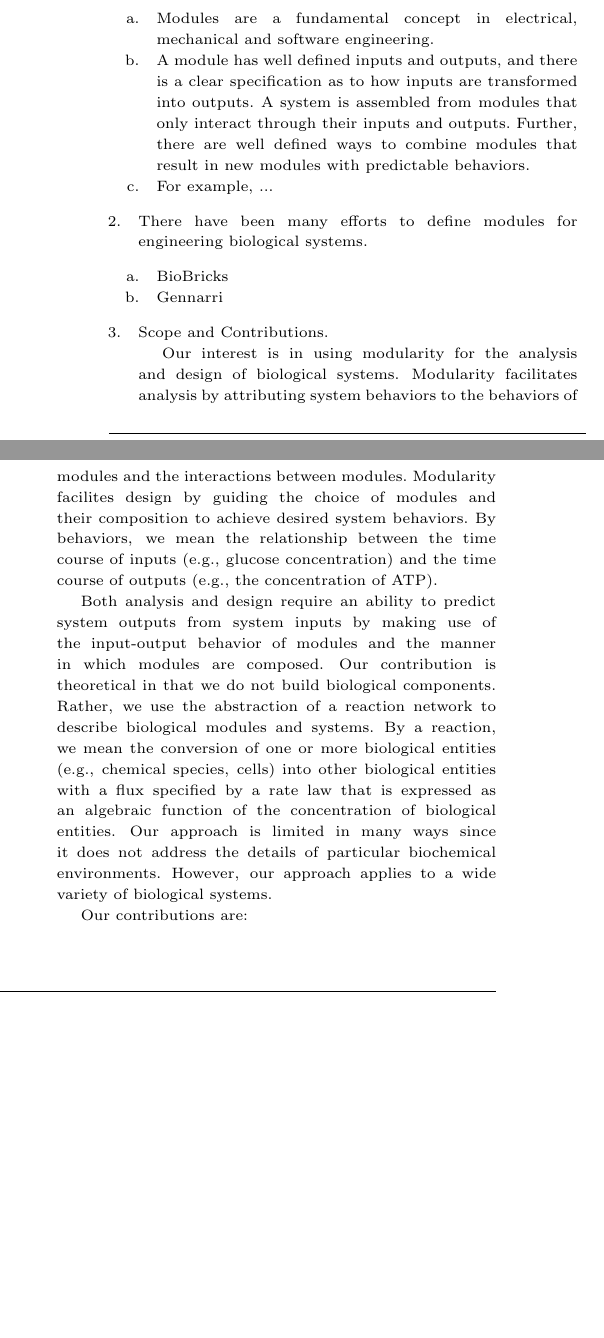
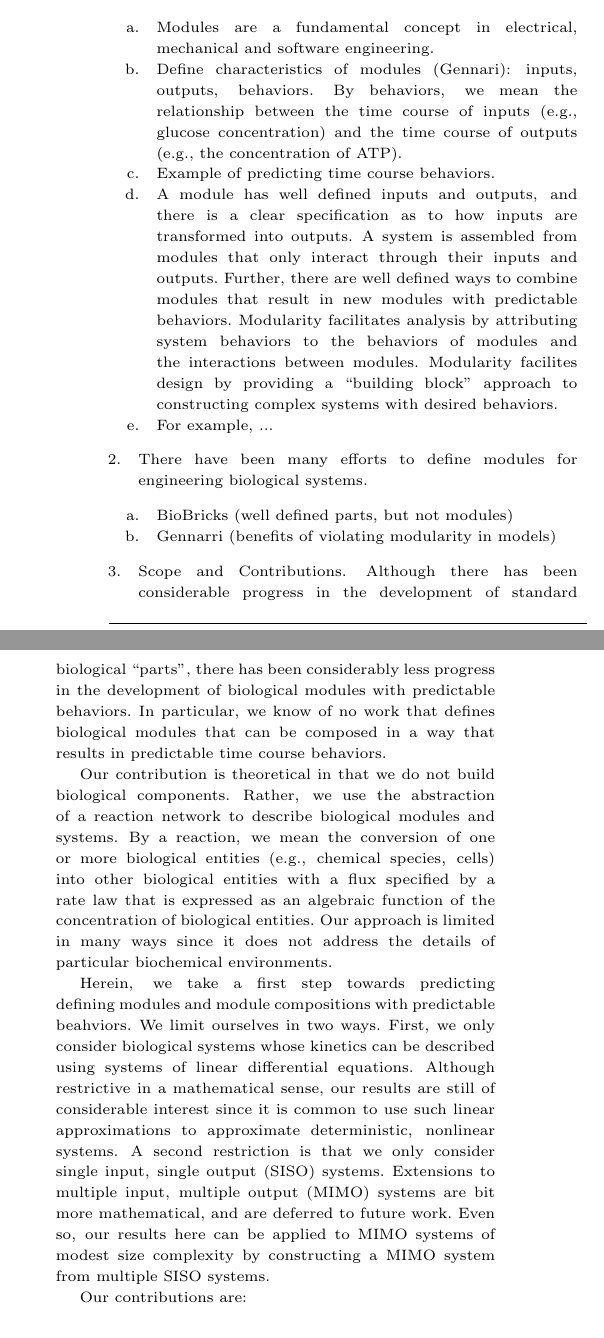
Before and after one commit to joseph-hellerstein/linear_reaction_networks, a LaTeX paper (docs/LRNBuilder/main.tex): two parts of the columns of page 1 of 4, joined at a grey line, cut so that both start at the same text, the shorter picture padded with empty space. Compiled offline with pdfLaTeX.

Commit message:
updated narrative

```diff
--- a/docs/LRNBuilder/main.tex
+++ b/docs/LRNBuilder/main.tex
@@ -149,35 +142,37 @@ Motivation
 \item
 Modules are a fundamental concept in electrical, mechanical and software engineering.
 \item
+Define characteristics of modules (Gennari): inputs, outputs, behaviors.
+By behaviors, we mean the relationship between the time course
+of inputs (e.g., glucose concentration) and the
+time course of outputs (e.g., the
+concentration of ATP).
+\item
+Example of predicting time course behaviors.
+\item
 A module has well defined inputs and outputs, and there is a clear specification as to how inputs are transformed into outputs. A system is assembled from modules that only interact through their inputs and outputs. Further, there are well defined ways to combine modules that result in new modules with predictable behaviors.
+Modularity facilitates analysis by
+attributing system behaviors to the behaviors of modules
+and the interactions between modules.
+Modularity facilites design by providing a ``building block" approach
+to constructing complex systems with desired behaviors.
 \item
 For example, ...
 \end{enumerate}
 \item
 There have been many efforts to define modules for engineering biological systems.
 \begin{enumerate}
-\item BioBricks
-\item Gennarri
+\item BioBricks (well defined parts, but not modules)
+\item Gennarri (benefits of violating modularity in models)
 \end{enumerate}
 %%%%%%%%%%%
 \item Scope and Contributions.
+Although there has been considerable progress in the development of standard
+biological ``parts", there has been considerably less progress in the
+development of biological modules with predictable behaviors.
+In particular, we know of no work that defines biological modules
+that can be composed in a way that results in predictable time course behaviors.
 
-Our interest is in using modularity for the analysis and design
-of biological systems.
-Modularity facilitates analysis by
-attributing system behaviors to the behaviors of modules
-and the interactions between modules.
-Modularity facilites design by guiding the choice of
-modules and their composition to achieve desired system behaviors.
-By behaviors, we mean the relationship between the time course
-of inputs (e.g., glucose concentration) and the
-time course of outputs (e.g., the
-concentration of ATP).
-
-Both analysis and design require an ability to predict
-system outputs from system inputs by making use of the
-input-output behavior of modules
-and the manner in which modules are composed.
 Our contribution is theoretical in that we do not build biological components.
 Rather, we use the abstraction of a reaction network to
 describe biological modules and systems.
@@ -188,7 +183,23 @@ that is expressed
 as an algebraic function of the concentration of biological entities.
 Our approach is limited in many ways since it
 does not address the details of particular biochemical environments.
-However, our approach applies to a wide variety of biological systems.
+
+Herein, we take a first step towards predicting defining modules
+and module compositions with predictable beahviors.
+We limit ourselves in two ways.
+First, we only consider biological systems whose kinetics can be described
+using systems of linear differential equations.
+Although restrictive in a mathematical sense, our results are
+still of considerable interest since it is common to use
+such linear approximations to approximate deterministic, nonlinear systems.
+A second restriction is that we only consider single input, single output (SISO)
+systems.
+Extensions to multiple input, multiple output (MIMO) systems are bit more mathematical,
+and are deferred to future work.
+Even so, our results here can be applied to MIMO systems of modest size complexity
+by constructing a MIMO system from
+multiple SISO systems.
+
 
 Our contributions are:
 \begin{itemize}
```
Also changed, not shown: docs/LRNBuilder/main.tex (9 more changed lines).
